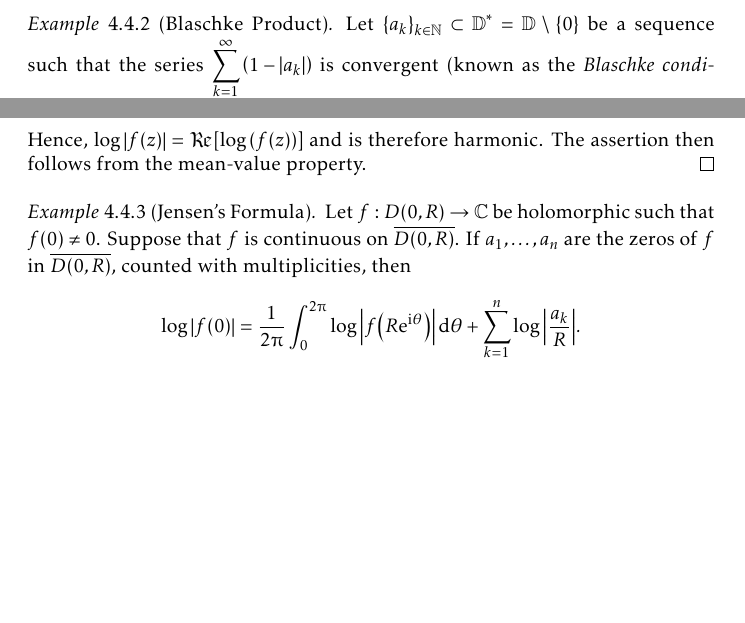
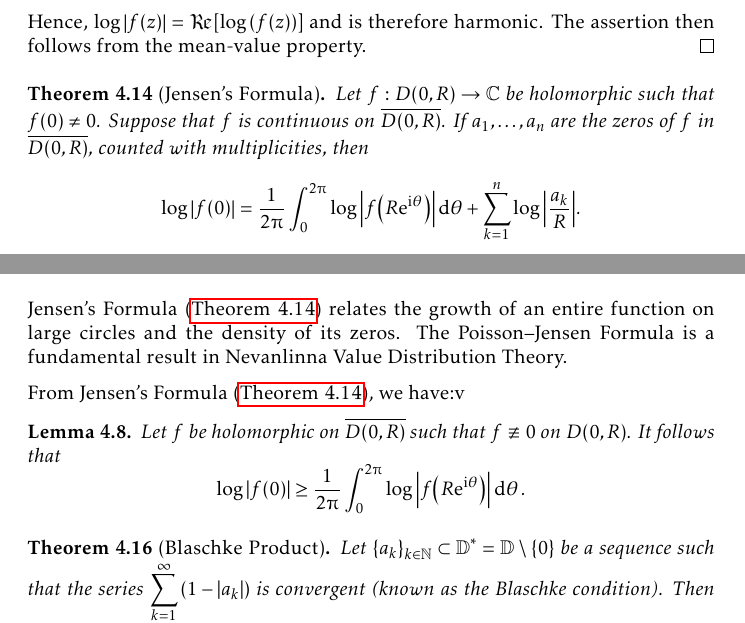
Before and after one commit to slipperking/complex-analysis-latex, a LaTeX document (main.tex): two parts of pages 109 and 111 of 152 before the commit and two parts of pages 110 and 112 of 152 after it, joined at a grey line, cut so that both start at the same text, the shorter picture padded with empty space. Compiled offline with pdfLaTeX.

Commit message:
overleaf_to_git (Fri Aug  8 14:01:15 2025 -0700): update main.tex from r19428 to r19431

```diff
--- a/main.tex
+++ b/main.tex
@@ -2510,6 +2510,3 @@ As it turns out, an entire function can in fact be constructed for infinitely ma
     \end{align*}
     which completes the proof.
 \end{proof}
-\begin{example}[Blaschke Product]\label{ex:blaschkeproduct}
-    Let \(\qty{a_k}_{k\in\mathbb{N}}\subset \mathbb{D}^*=\mathbb{D}\setminus\qty{0}\) be a sequence such that the series \(\sum_{k=1}^\infty \qty(1-\abs{a_k})\) is convergent (known as the \textit{Blaschke condition}). Then the \textit{Blaschke product}, defined by
-    \begin{equation}
@@ -2540,5 +2519,5 @@ As it turns out, an entire function can in fact be constructed for infinitely ma
 
     Hence, \(\log\abs{f(z)}=\Re\qty[\log\qty(f(z))]\) and is therefore harmonic. The assertion then follows from the mean-value property.
 \end{proof}
-\begin{example}[Jensen's Formula]\label{ex:jensensformula}
+\begin{theorem}[Jensen's Formula]\label{thm:jensensformula}
     Let \(f:D(0,R)\to\mathbb{C}\) be holomorphic such that \(f(0)\neq 0\). Suppose that \(f\) is continuous on \(\overline{D(0,R)}\). If \(a_1,\ldots,a_n\) are the zeros of \(f\) in \(\overline{D(0,R)}\), counted with multiplicities, then \[\log\abs{f(0)}=\frac{1}{2\piup}\int_{0}^{2\piup}\log\abs{f\qty(R\ee^{\ii\theta})}\dd{\theta}+\sum_{k=1}^n\log\abs{\frac{a_k}{R}}.\]
@@ -2584,4 +2563,12 @@ As it turns out, an entire function can in fact be constructed for infinitely ma
     \end{align*}
     and the conclusion follows from simple rearrangement.
 \end{proof}
-\subsubsection{The Order and Genus of Entire Functions}
+Jensen's Formula (\autoref{thm:jensensformula}) relates the growth of an entire function on large circles and the density of its zeros. The Poisson--Jensen Formula is a fundamental result in Nevanlinna Value Distribution Theory.
+
+From Jensen's Formula (\autoref{thm:jensensformula}), we have:v
+\begin{lemma}
+    Let \(f\) be holomorphic on \(\overline{D(0,R)}\) such that \(f\not\equiv 0\) on \(D(0,R)\). It follows that \[\log\abs{f(0)}\geq\frac{1}{2\piup}\int_0^{2\piup}\log\abs{f\qty(R\ee^{\ii\theta})}\dd{\theta}.\]
+\end{lemma}
+\begin{theorem}[Blaschke Product]\label{thm:blaschkeproduct}
+    Let \(\qty{a_k}_{k\in\mathbb{N}}\subset \mathbb{D}^*=\mathbb{D}\setminus\qty{0}\) be a sequence such that the series \(\sum_{k=1}^\infty \qty(1-\abs{a_k})\) is convergent (known as the \textit{Blaschke condition}). Then the \textit{Blaschke product}, defined by
+    \begin{equation}
```
Also changed, not shown: main.tex (48 more changed lines).
